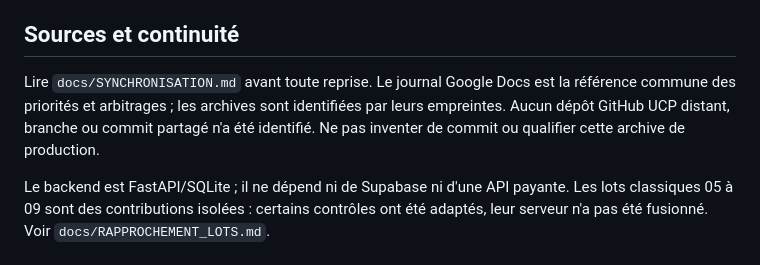
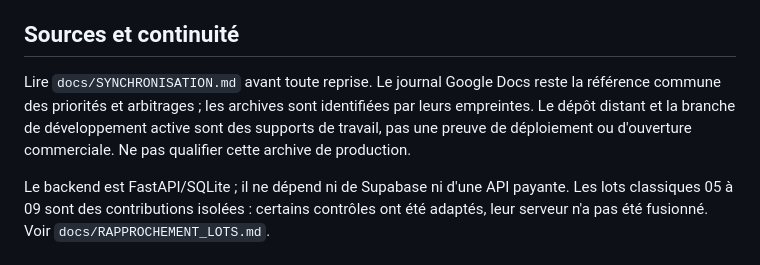
Before and after one commit to cosscoll/UnCoupdePouce, a Markdown page: application/README.md, the part around the change. Rendered like a GitHub page.

```diff
--- a/application/README.md
+++ b/application/README.md
@@ -48,7 +48,7 @@ La destination doit être un nouveau fichier. La restauration invalide sessions
 
 ## Sources et continuité
 
-Lire `docs/SYNCHRONISATION.md` avant toute reprise. Le journal Google Docs est la référence commune des priorités et arbitrages ; les archives sont identifiées par leurs empreintes. Aucun dépôt GitHub UCP distant, branche ou commit partagé n'a été identifié. Ne pas inventer de commit ou qualifier cette archive de production.
+Lire `docs/SYNCHRONISATION.md` avant toute reprise. Le journal Google Docs reste la référence commune des priorités et arbitrages ; les archives sont identifiées par leurs empreintes. Le dépôt distant et la branche de développement active sont des supports de travail, pas une preuve de déploiement ou d'ouverture commerciale. Ne pas qualifier cette archive de production.
 
 Le backend est FastAPI/SQLite ; il ne dépend ni de Supabase ni d'une API payante. Les lots classiques 05 à 09 sont des contributions isolées : certains contrôles ont été adaptés, leur serveur n'a pas été fusionné. Voir `docs/RAPPROCHEMENT_LOTS.md`.
 
```
Also changed, not shown: AGENTS.md (added, +69 -0 lines), application/docs/SYNCHRONISATION.md (added, +142 -0 lines).
